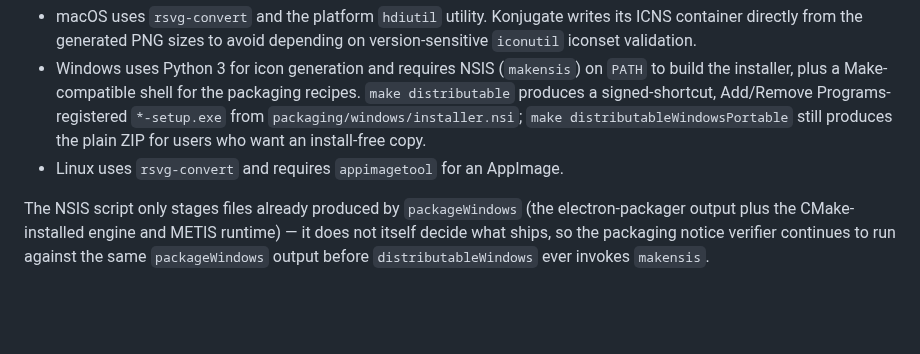
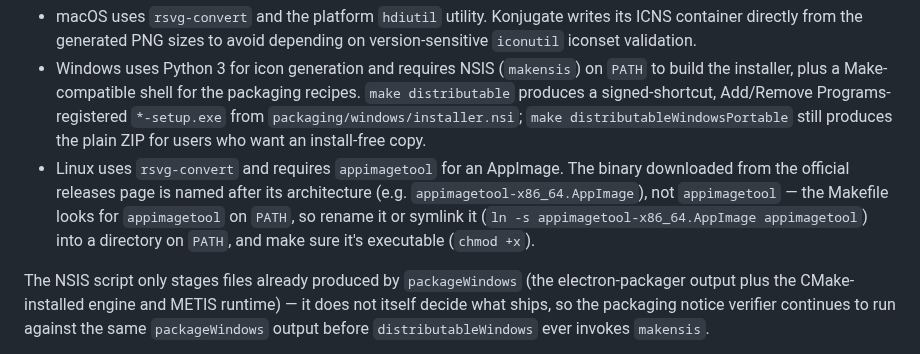
Before and after one commit to zenineasa/Konjugate, a Markdown page: docs/releasePackaging.md, the part around the change. GitHub-like rendering; blank space fills up the shorter version.

```diff
--- a/docs/releasePackaging.md
+++ b/docs/releasePackaging.md
@@ -29,7 +29,12 @@ Additional host tools are currently required:
   Add/Remove Programs-registered `*-setup.exe` from
   `packaging/windows/installer.nsi`; `make distributableWindowsPortable`
   still produces the plain ZIP for users who want an install-free copy.
-- Linux uses `rsvg-convert` and requires `appimagetool` for an AppImage.
+- Linux uses `rsvg-convert` and requires `appimagetool` for an AppImage. The
+  binary downloaded from the official releases page is named after its
+  architecture (e.g. `appimagetool-x86_64.AppImage`), not `appimagetool` — the
+  Makefile looks for `appimagetool` on `PATH`, so rename it or symlink it
+  (`ln -s appimagetool-x86_64.AppImage appimagetool`) into a directory on
+  `PATH`, and make sure it's executable (`chmod +x`).
 
 The NSIS script only stages files already produced by `packageWindows`
 (the electron-packager output plus the CMake-installed engine and METIS
```
Also changed, not shown: ReadMe.md (+2 -2 lines), assets/ForReadme/konjugateAppScreenshot.png.
